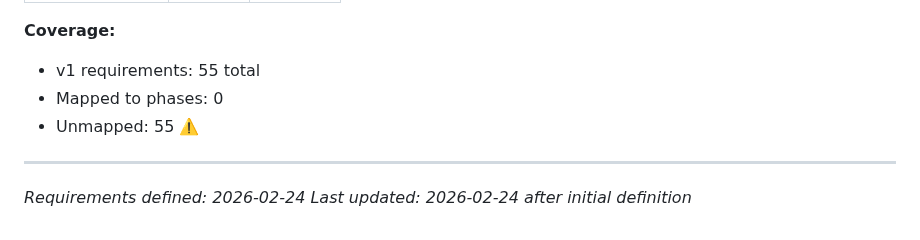
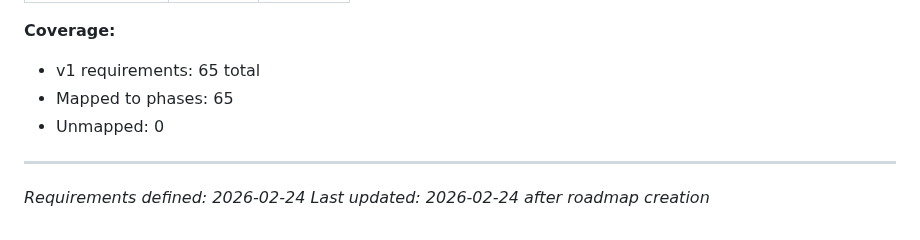
Before and after one commit to dunkaditya/gpu-ai, a Markdown page: .planning/REQUIREMENTS.md, the part around one of its changes. GitHub-like rendering.

Commit message:
docs: create roadmap (7 phases)

```diff
--- a/.planning/REQUIREMENTS.md
+++ b/.planning/REQUIREMENTS.md
@@ -216,9 +216,9 @@ Which phases cover which requirements. Updated during roadmap creation.
 
 **Coverage:**
-- v1 requirements: 55 total
-- Mapped to phases: 0
-- Unmapped: 55 ⚠️
+- v1 requirements: 65 total
+- Mapped to phases: 65
+- Unmapped: 0
 
 ---
 *Requirements defined: 2026-02-24*
-*Last updated: 2026-02-24 after initial definition*
+*Last updated: 2026-02-24 after roadmap creation*
```
Also changed, not shown: other parts of .planning/REQUIREMENTS.md (+66 -66 lines), .planning/ROADMAP.md (added, +156 -0 lines), .planning/STATE.md (added, +64 -0 lines).
